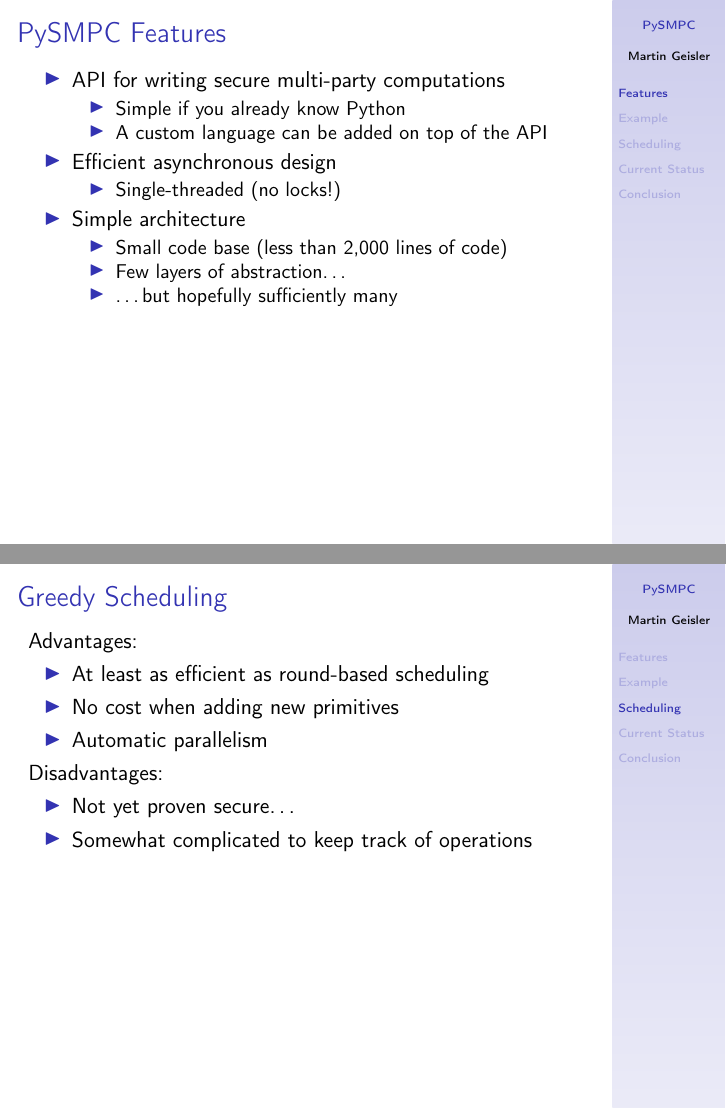
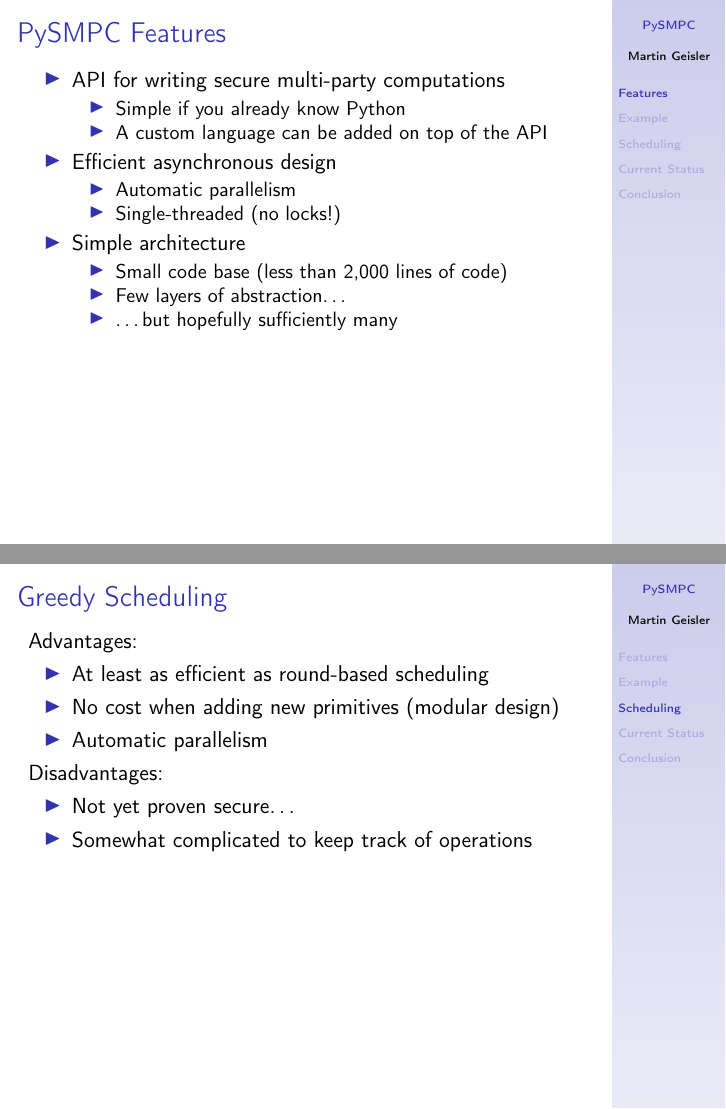
Before and after one commit to mgeisler/viff, LaTeX slides (doc/design-talk/design-talk.tex): pages 4 and 18 of 21, joined at a grey line. Compiled offline with pdfLaTeX.

Commit message:
Stress the automated parallelism.

```diff
--- a/doc/design-talk/design-talk.tex
+++ b/doc/design-talk/design-talk.tex
@@ -80,6 +80,7 @@
 
   \item<2-> Efficient asynchronous design
     \begin{itemize}
+    \item Automatic parallelism
     \item Single-threaded (no locks!)
     \end{itemize}
 
@@ -271,7 +272,7 @@
   Advantages:
   \begin{itemize}
   \item At least as efficient as round-based scheduling
-  \item No cost when adding new primitives
+  \item No cost when adding new primitives (modular design)
   \item Automatic parallelism
   \end{itemize}
 
```
